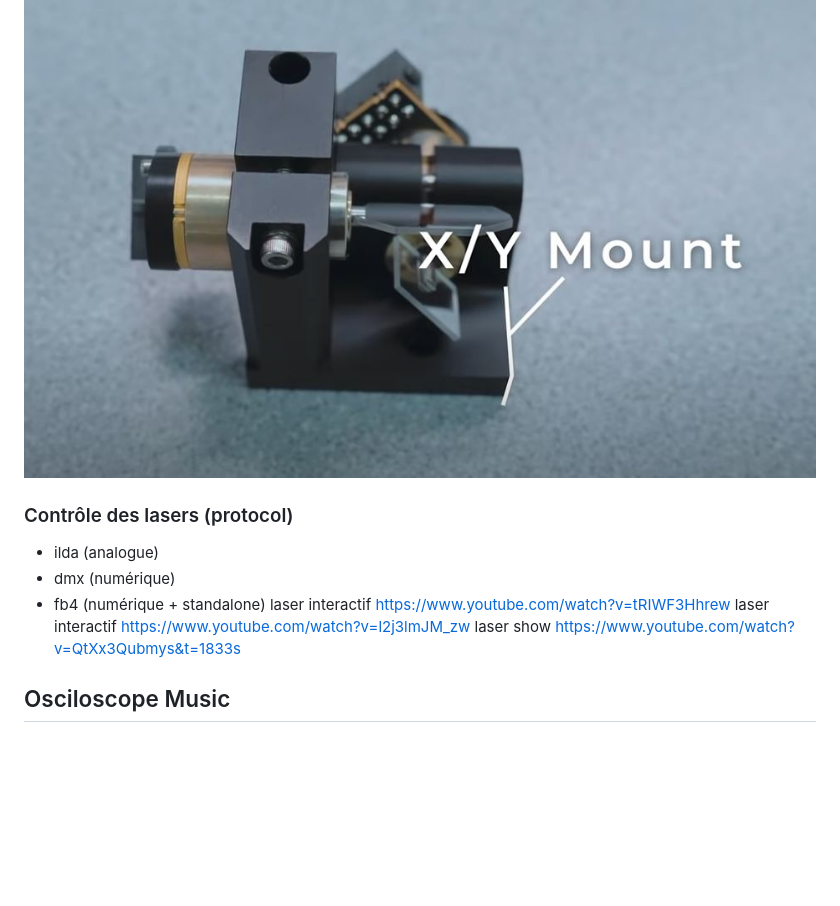
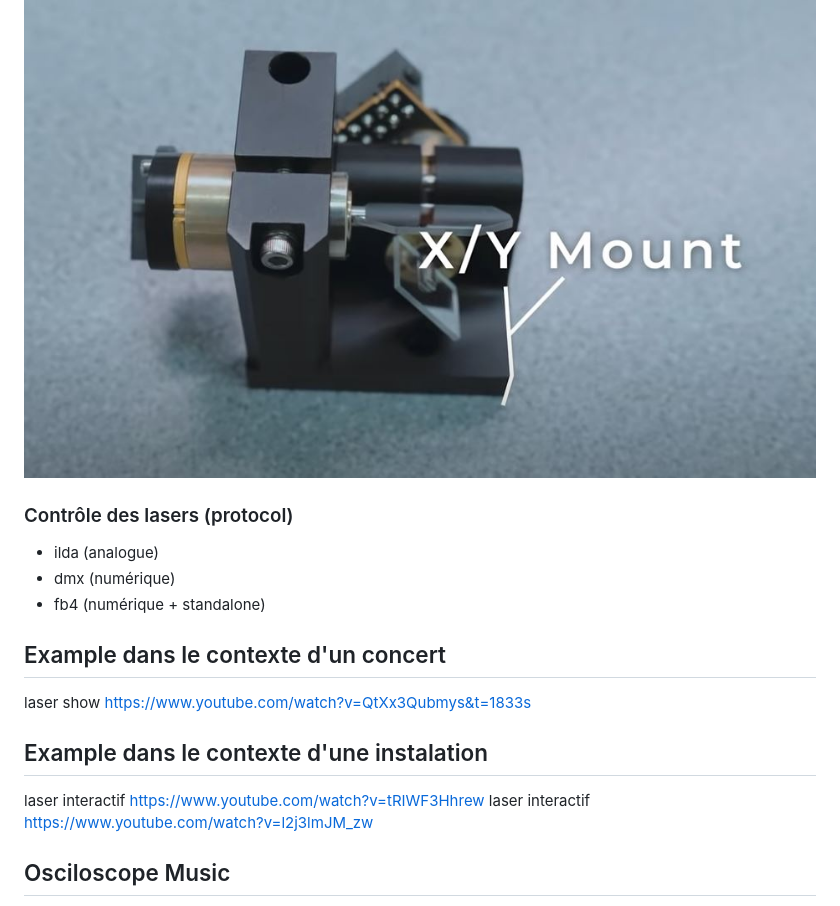
Before and after one commit to vince1887/recherche-concept, a Markdown page: README.md, the part around the change. Drawn GitHub-style; blank space fills up the shorter version.

```diff
--- a/README.md
+++ b/README.md
@@ -30,13 +30,19 @@ Les projecteurs de laser servent a projeter des faisceaux lasers colorés à tra
 ![image interieur laser](/images/laser_interieur.JPG)
 
 ![image daplacement des lasers](/images/laser_deplacement.JPG)
+
 ### Contrôle des lasers (protocol)
 - ilda (analogue)
 - dmx (numérique)
 - fb4 (numérique + standalone)
+
+## Example dans le contexte d'un concert
+laser show https://www.youtube.com/watch?v=QtXx3Qubmys&t=1833s
+
+## Example dans le contexte d'une instalation
 laser interactif https://www.youtube.com/watch?v=tRIWF3Hhrew
 laser interactif https://www.youtube.com/watch?v=l2j3lmJM_zw
-laser show https://www.youtube.com/watch?v=QtXx3Qubmys&t=1833s
+
 ## Osciloscope Music
  L'osciloscope music est une musique qui génère son propre visuel. Le visuel se génère en séparant le canal de gauche et de droite pour les asigner à des valeurs en X et Y. Le but est donc de créer quelque chose de plaisant à regarder et écouter. Donc le "visuel" est eimpreigner en qulque sorte dans le fichier audio.
 
```
